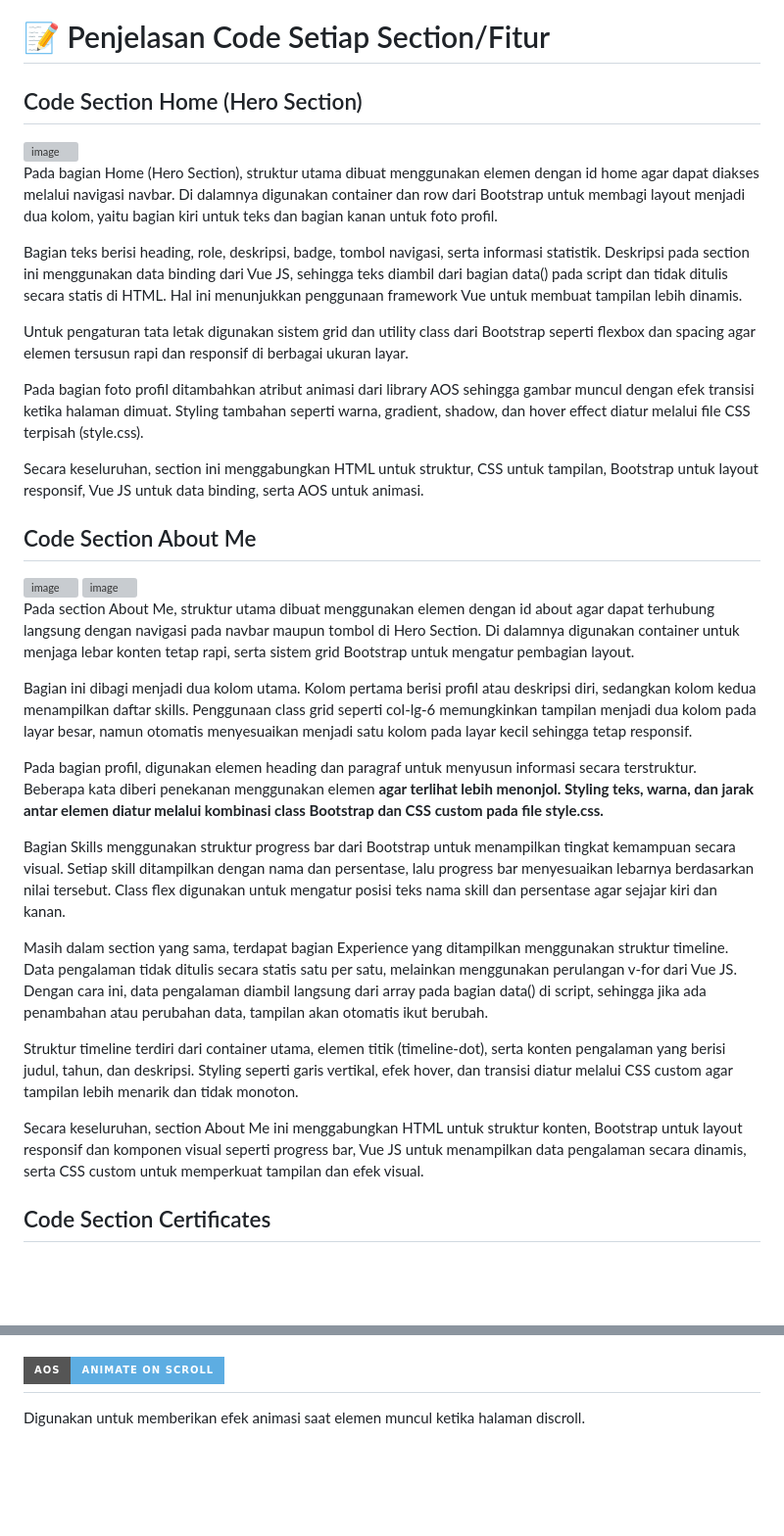
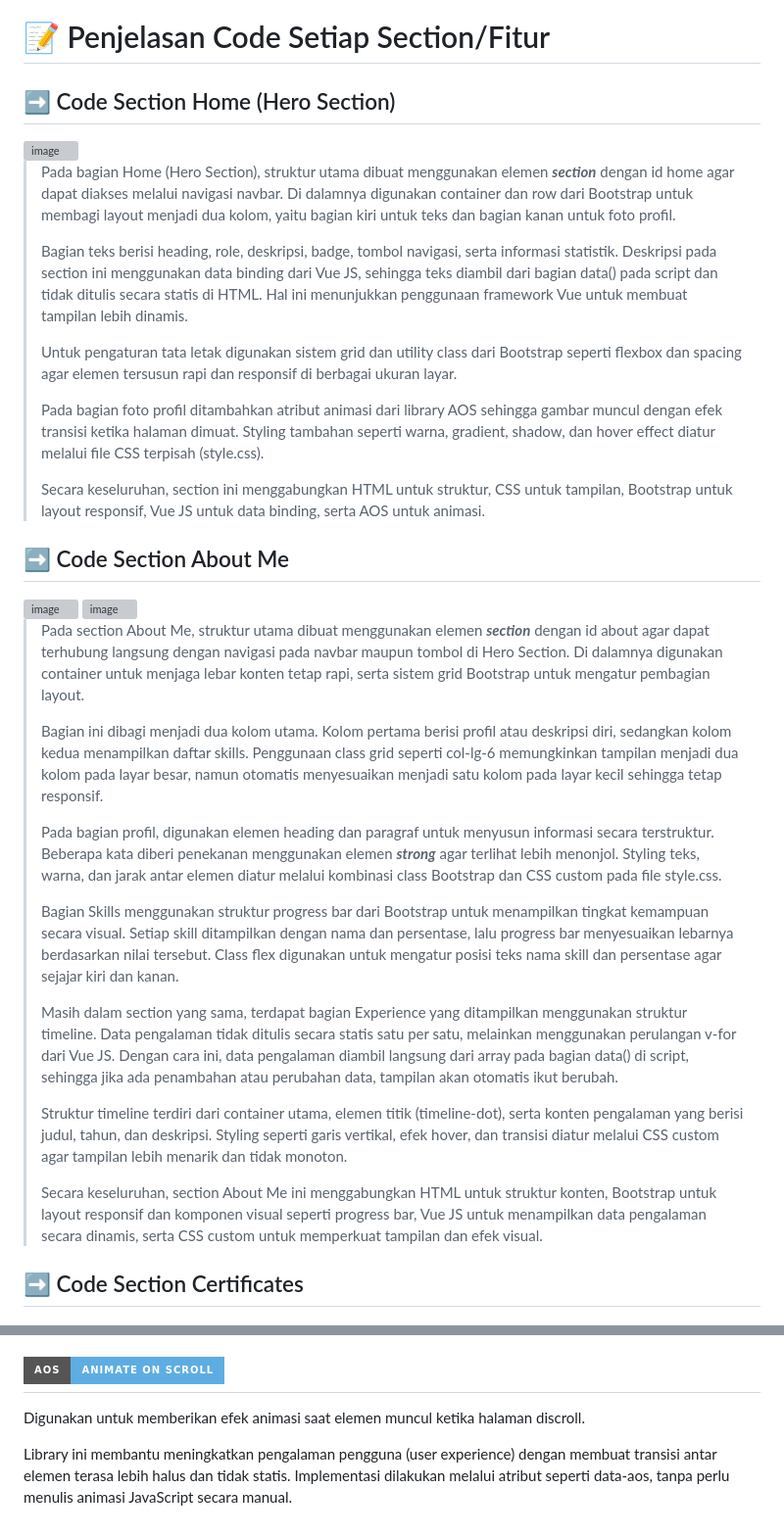
Before and after one commit to Zahraramadhani014/MINPRO1_PBW, a Markdown page: README.md, 2 parts joined by grey strips. Shown at 98% size. GitHub-like rendering; badges without logos; blank space fills up the shorter version; grey boxes are pictures that could not be loaded.

```diff
--- a/README.md
+++ b/README.md
@@ -96,41 +102,41 @@
 ---
 # 📝 Penjelasan Code Setiap Section/Fitur
 
-## Code Section Home (Hero Section)
+## ➡️ Code Section Home (Hero Section)
 
 <img width="610" height="844" alt="image" src="https://github.com/user-attachments/assets/cbc5e45a-b8f4-473c-99c5-4c3e05c9617e" />
 
-Pada bagian Home (Hero Section), struktur utama dibuat menggunakan elemen <section> dengan id home agar dapat diakses melalui navigasi navbar. Di dalamnya digunakan container dan row dari Bootstrap untuk membagi layout menjadi dua kolom, yaitu bagian kiri untuk teks dan bagian kanan untuk foto profil.
+>Pada bagian Home (Hero Section), struktur utama dibuat menggunakan elemen _**section**_ dengan id home agar dapat diakses melalui navigasi navbar. Di dalamnya digunakan container dan row dari Bootstrap untuk membagi layout menjadi dua kolom, yaitu bagian kiri untuk teks dan bagian kanan untuk foto profil.
+>
+>Bagian teks berisi heading, role, deskripsi, badge, tombol navigasi, serta informasi statistik. Deskripsi pada section ini menggunakan data binding dari Vue JS, sehingga teks diambil dari bagian data() pada script dan tidak ditulis secara statis di HTML. Hal ini menunjukkan penggunaan framework Vue untuk membuat tampilan lebih dinamis.
+>
+>Untuk pengaturan tata letak digunakan sistem grid dan utility class dari Bootstrap seperti flexbox dan spacing agar elemen tersusun rapi dan responsif di berbagai ukuran layar.
+>
+>Pada bagian foto profil ditambahkan atribut animasi dari library AOS sehingga gambar muncul dengan efek transisi ketika halaman dimuat. Styling tambahan seperti warna, gradient, shadow, dan hover effect diatur melalui file CSS terpisah (style.css).
+>
+>Secara keseluruhan, section ini menggabungkan HTML untuk struktur, CSS untuk tampilan, Bootstrap untuk layout responsif, Vue JS untuk data binding, serta AOS untuk animasi.
 
-Bagian teks berisi heading, role, deskripsi, badge, tombol navigasi, serta informasi statistik. Deskripsi pada section ini menggunakan data binding dari Vue JS, sehingga teks diambil dari bagian data() pada script dan tidak ditulis secara statis di HTML. Hal ini menunjukkan penggunaan framework Vue untuk membuat tampilan lebih dinamis.
-
-Untuk pengaturan tata letak digunakan sistem grid dan utility class dari Bootstrap seperti flexbox dan spacing agar elemen tersusun rapi dan responsif di berbagai ukuran layar.
-
-Pada bagian foto profil ditambahkan atribut animasi dari library AOS sehingga gambar muncul dengan efek transisi ketika halaman dimuat. Styling tambahan seperti warna, gradient, shadow, dan hover effect diatur melalui file CSS terpisah (style.css).
-
-Secara keseluruhan, section ini menggabungkan HTML untuk struktur, CSS untuk tampilan, Bootstrap untuk layout responsif, Vue JS untuk data binding, serta AOS untuk animasi.
-
-## Code Section About Me
+## ➡️ Code Section About Me
 
 <img width="801" height="957" alt="image" src="https://github.com/user-attachments/assets/a86f279d-0a6f-4093-aaa1-9f36d3551186" />
 
 <img width="801" height="931" alt="image" src="https://github.com/user-attachments/assets/5693a194-a487-451e-a755-fa079e1eb77c" />
 
-Pada section About Me, struktur utama dibuat menggunakan elemen <section> dengan id about agar dapat terhubung langsung dengan navigasi pada navbar maupun tombol di Hero Section. Di dalamnya digunakan container untuk menjaga lebar konten tetap rapi, serta sistem grid Bootstrap untuk mengatur pembagian layout.
+>Pada section About Me, struktur utama dibuat menggunakan elemen _**section**_ dengan id about agar dapat terhubung langsung dengan navigasi pada navbar maupun tombol di Hero Section. Di dalamnya digunakan container untuk menjaga lebar konten tetap rapi, serta sistem grid Bootstrap untuk mengatur pembagian layout.
+>
+>Bagian ini dibagi menjadi dua kolom utama. Kolom pertama berisi profil atau deskripsi diri, sedangkan kolom kedua menampilkan daftar skills. Penggunaan class grid seperti col-lg-6 memungkinkan tampilan menjadi dua kolom pada layar besar, namun otomatis menyesuaikan menjadi satu kolom pada layar kecil sehingga tetap responsif.
+>
+>Pada bagian profil, digunakan elemen heading dan paragraf untuk menyusun informasi secara terstruktur. Beberapa kata diberi penekanan menggunakan elemen _**strong**_ agar terlihat lebih menonjol. Styling teks, warna, dan jarak antar elemen diatur melalui kombinasi class Bootstrap dan CSS custom pada file style.css.
+>
+>Bagian Skills menggunakan struktur progress bar dari Bootstrap untuk menampilkan tingkat kemampuan secara visual. Setiap skill ditampilkan dengan nama dan persentase, lalu progress bar menyesuaikan lebarnya berdasarkan nilai tersebut. Class flex digunakan untuk mengatur posisi teks nama skill dan persentase agar sejajar kiri dan kanan.
+>
+>Masih dalam section yang sama, terdapat bagian Experience yang ditampilkan menggunakan struktur timeline. Data pengalaman tidak ditulis secara statis satu per satu, melainkan menggunakan perulangan v-for dari Vue JS. Dengan cara ini, data pengalaman diambil langsung dari array pada bagian data() di script, sehingga jika ada penambahan atau perubahan data, tampilan akan otomatis ikut berubah.
+>
+>Struktur timeline terdiri dari container utama, elemen titik (timeline-dot), serta konten pengalaman yang berisi judul, tahun, dan deskripsi. Styling seperti garis vertikal, efek hover, dan transisi diatur melalui CSS custom agar tampilan lebih menarik dan tidak monoton.
+>
+>Secara keseluruhan, section About Me ini menggabungkan HTML untuk struktur konten, Bootstrap untuk layout responsif dan komponen visual seperti progress bar, Vue JS untuk menampilkan data pengalaman secara dinamis, serta CSS custom untuk memperkuat tampilan dan efek visual.
 
-Bagian ini dibagi menjadi dua kolom utama. Kolom pertama berisi profil atau deskripsi diri, sedangkan kolom kedua menampilkan daftar skills. Penggunaan class grid seperti col-lg-6 memungkinkan tampilan menjadi dua kolom pada layar besar, namun otomatis menyesuaikan menjadi satu kolom pada layar kecil sehingga tetap responsif.
-
-Pada bagian profil, digunakan elemen heading dan paragraf untuk menyusun informasi secara terstruktur. Beberapa kata diberi penekanan menggunakan elemen <strong> agar terlihat lebih menonjol. Styling teks, warna, dan jarak antar elemen diatur melalui kombinasi class Bootstrap dan CSS custom pada file style.css.
-
-Bagian Skills menggunakan struktur progress bar dari Bootstrap untuk menampilkan tingkat kemampuan secara visual. Setiap skill ditampilkan dengan nama dan persentase, lalu progress bar menyesuaikan lebarnya berdasarkan nilai tersebut. Class flex digunakan untuk mengatur posisi teks nama skill dan persentase agar sejajar kiri dan kanan.
-
-Masih dalam section yang sama, terdapat bagian Experience yang ditampilkan menggunakan struktur timeline. Data pengalaman tidak ditulis secara statis satu per satu, melainkan menggunakan perulangan v-for dari Vue JS. Dengan cara ini, data pengalaman diambil langsung dari array pada bagian data() di script, sehingga jika ada penambahan atau perubahan data, tampilan akan otomatis ikut berubah.
-
-Struktur timeline terdiri dari container utama, elemen titik (timeline-dot), serta konten pengalaman yang berisi judul, tahun, dan deskripsi. Styling seperti garis vertikal, efek hover, dan transisi diatur melalui CSS custom agar tampilan lebih menarik dan tidak monoton.
-
-Secara keseluruhan, section About Me ini menggabungkan HTML untuk struktur konten, Bootstrap untuk layout responsif dan komponen visual seperti progress bar, Vue JS untuk menampilkan data pengalaman secara dinamis, serta CSS custom untuk memperkuat tampilan dan efek visual.
-
-## Code Section Certificates
+## ➡️ Code Section Certificates
 
 <img width="703" height="378" alt="image" src="https://github.com/user-attachments/assets/ad2cf9fd-f62d-4e90-baf8-c39c7aecac30" />
 
@@ -227,3 +261,5 @@ Digunakan untuk mengelola data secara dinamis seperti daftar skills, certificate
 ## ![AOS](https://img.shields.io/badge/AOS-Animate_On_Scroll-5dade2?style=for-the-badge&logo=javascript&logoColor=white)
 
 Digunakan untuk memberikan efek animasi saat elemen muncul ketika halaman discroll.
+
+Library ini membantu meningkatkan pengalaman pengguna (user experience) dengan membuat transisi antar elemen terasa lebih halus dan tidak statis. Implementasi dilakukan melalui atribut seperti data-aos, tanpa perlu menulis animasi JavaScript secara manual.
```
Also changed, not shown: other parts of README.md (+83 -49 lines).
